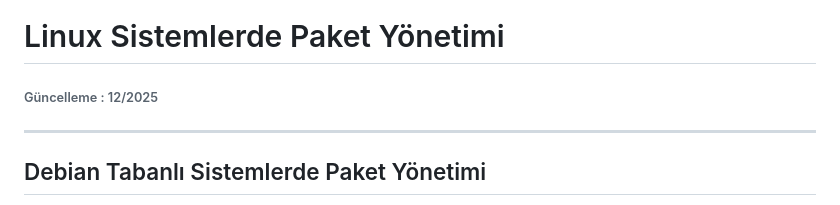
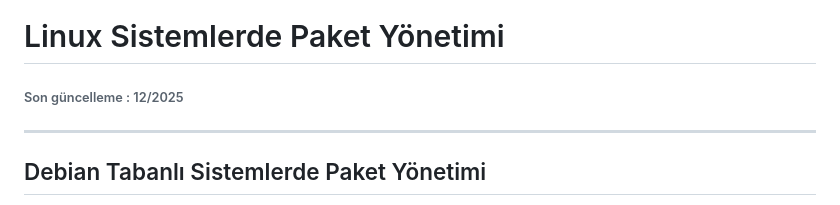
Before and after one commit to ahmet-bedir/Documents, a Markdown page: md/linux-package-management.md, the part around the change. Rendered like a GitHub page.

```diff
--- a/md/linux-package-management.md
+++ b/md/linux-package-management.md
@@ -5,7 +5,7 @@
 
 # Linux Sistemlerde Paket Yönetimi
 
-###### Güncelleme : 12/2025
+###### Son güncelleme : 12/2025
 
 ---
 
```
Also changed, not shown: md/linux.md (+16 -0 lines), md/postgresql-management.md (+1 -1 lines), images/linux-distributions.png (added), images/linux-mascot.png (added), images/parent-sub-directory.jpg (added), images/parent-sub-directory2.jpg (added), 1 other file.
